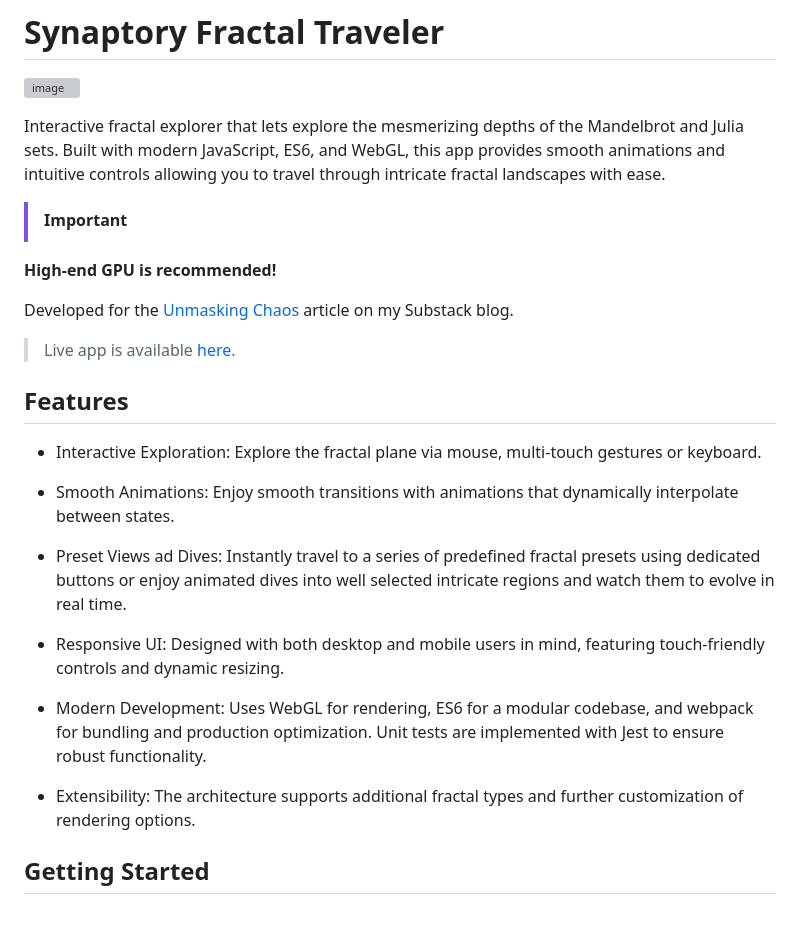
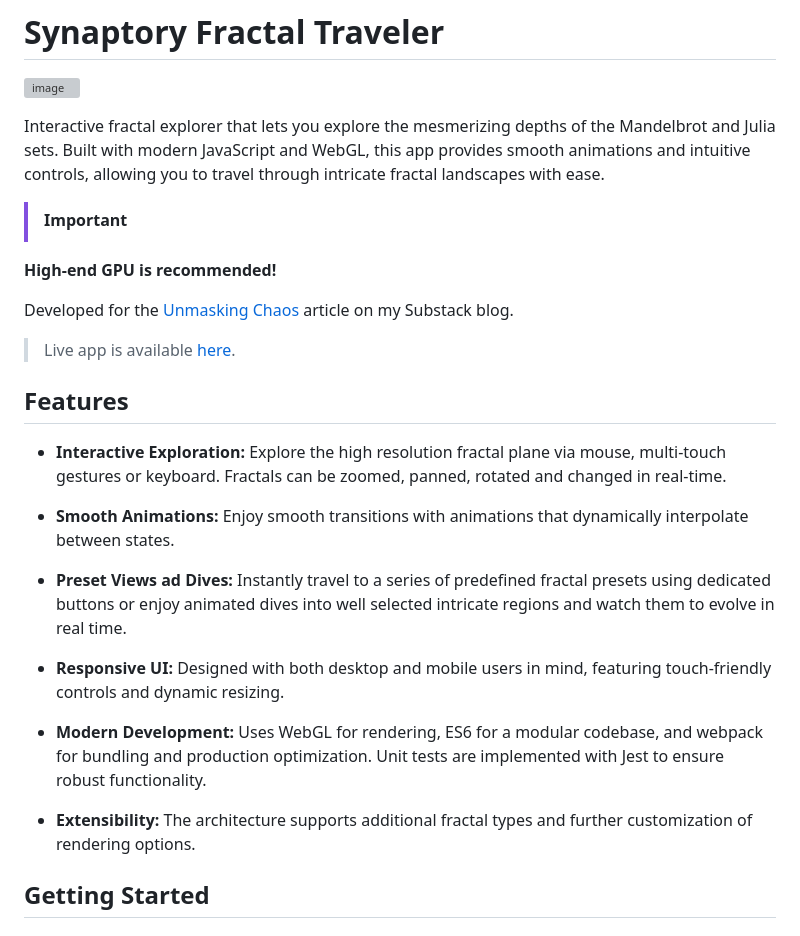
Before and after one commit to rbrnka/fractal-traveler, a Markdown page: README.md, the part around the change printed below. GitHub-like rendering; grey boxes are pictures that could not be loaded.

```diff
--- a/README.md
+++ b/README.md
@@ -1,9 +1,7 @@
 # Synaptory Fractal Traveler
 ![image](https://github.com/user-attachments/assets/447755dd-1f67-4be7-9df5-1ae939fae216)
 
-Interactive fractal explorer that lets explore the mesmerizing depths of the Mandelbrot and Julia sets.
-Built with modern JavaScript, ES6, and WebGL, this app provides smooth animations and
-intuitive controls allowing you to travel through intricate fractal landscapes with ease.
+Interactive fractal explorer that lets you explore the mesmerizing depths of the Mandelbrot and Julia sets. Built with modern JavaScript and WebGL, this app provides smooth animations and intuitive controls, allowing you to travel through intricate fractal landscapes with ease.
 
 > [!IMPORTANT]
 **High-end GPU is recommended!**
@@ -13,22 +11,22 @@ Developed for the [Unmasking Chaos](https://open.substack.com/pub/synaptory/p/un
 > Live app is available [here](https://fractal.brnka.com).
 
 ## Features
-- Interactive Exploration:
-Explore the fractal plane via mouse, multi-touch gestures or keyboard.
+- **Interactive Exploration:**
+Explore the high resolution fractal plane via mouse, multi-touch gestures or keyboard. Fractals can be zoomed, panned, rotated and changed in real-time.
 
-- Smooth Animations:
+- **Smooth Animations:**
 Enjoy smooth transitions with animations that dynamically interpolate between states.
 
-- Preset Views ad Dives:
+- **Preset Views ad Dives:**
 Instantly travel to a series of predefined fractal presets using dedicated buttons or enjoy animated dives into well selected intricate regions and watch them to evolve in real time.
 
-- Responsive UI:
+- **Responsive UI:**
 Designed with both desktop and mobile users in mind, featuring touch-friendly controls and dynamic resizing.
 
-- Modern Development:
+- **Modern Development:**
 Uses WebGL for rendering, ES6 for a modular codebase, and webpack for bundling and production optimization. Unit tests are implemented with Jest to ensure robust functionality.
 
-- Extensibility:
+- **Extensibility:**
 The architecture supports additional fractal types and further customization of rendering options.
 
 ## Getting Started
```
Also changed, not shown: other parts of README.md (+27 -15 lines).
